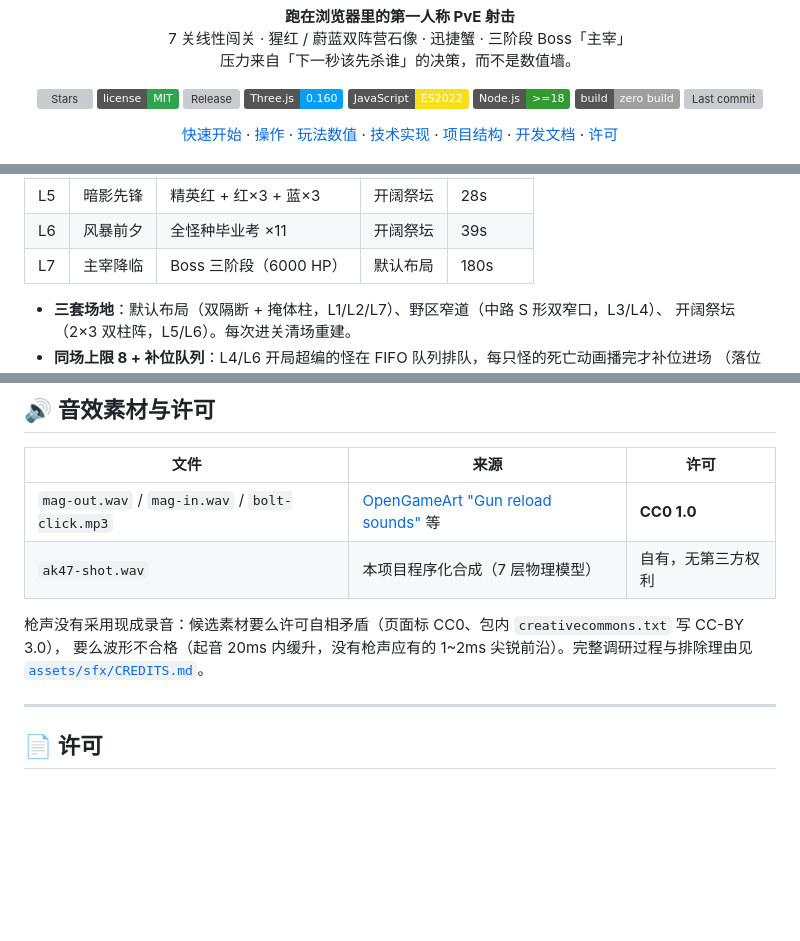
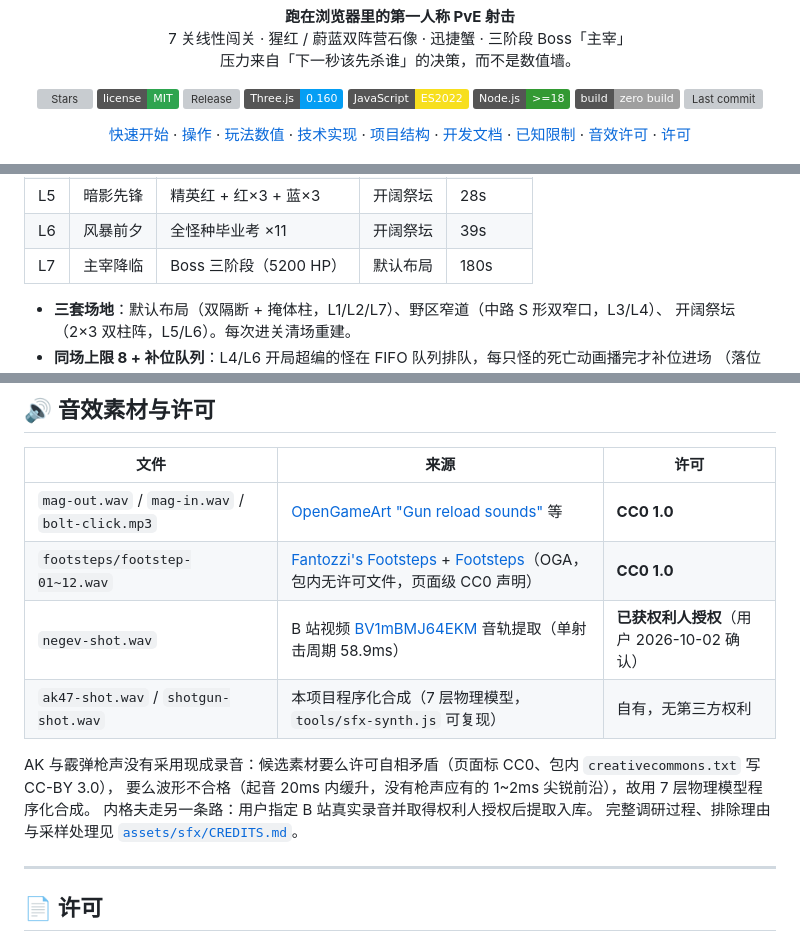
Before and after one commit to xiong356/shooting-game, a Markdown page: README.md, 3 parts joined by grey strips. Drawn GitHub-style; badges without logos; blank space fills up the shorter version; grey boxes are pictures that could not be loaded.

Commit message:
docs: README 事实纠错——Boss HP 6000→5200（对齐 M6 下调后实现）/ 音效表补全 18 文件含内格夫授权声明 / 行数与目录修正

```diff
--- a/README.md
+++ b/README.md
@@ -28,6 +28,8 @@
   <a href="#-技术实现要点">技术实现</a> ·
   <a href="#-项目结构">项目结构</a> ·
   <a href="#-开发文档">开发文档</a> ·
+  <a href="#-已知限制">已知限制</a> ·
+  <a href="#-音效素材与许可">音效许可</a> ·
   <a href="#-许可">许可</a>
 </p>
 
@@ -89,7 +91,7 @@ node server.js
 | L4 | 蟹群来袭 | 蟹×4 + 红×3 + 蓝×2 | 野区窄道 | 65s |
 | L5 | 暗影先锋 | 精英红 + 红×3 + 蓝×3 | 开阔祭坛 | 28s |
 | L6 | 风暴前夕 | 全怪种毕业考 ×11 | 开阔祭坛 | 39s |
-| L7 | 主宰降临 | Boss 三阶段（6000 HP） | 默认布局 | 180s |
+| L7 | 主宰降临 | Boss 三阶段（5200 HP） | 默认布局 | 180s |
 
 - **三套场地**：默认布局（双隔断 + 掩体柱，L1/L2/L7）、野区窄道（中路 S 形双窄口，L3/L4）、
   开阔祭坛（2×3 双柱阵，L5/L6）。每次进关清场重建。
@@ -228,11 +230,14 @@ shoot/
 | 文件 | 来源 | 许可 |
 |---|---|---|
 | `mag-out.wav` / `mag-in.wav` / `bolt-click.mp3` | [OpenGameArt "Gun reload sounds"](https://opengameart.org/content/gun-reload-sounds) 等 | **CC0 1.0** |
-| `ak47-shot.wav` | 本项目程序化合成（7 层物理模型） | 自有，无第三方权利 |
+| `footsteps/footstep-01~12.wav` | [Fantozzi's Footsteps](https://opengameart.org/content/fantozzis-footsteps-grasssand-stone) + [Footsteps](https://opengameart.org/content/footsteps-0)（OGA，包内无许可文件，页面级 CC0 声明） | **CC0 1.0** |
+| `negev-shot.wav` | B 站视频 [BV1mBMJ64EKM](https://www.bilibili.com/video/BV1mBMJ64EKM/) 音轨提取（单射击周期 58.9ms） | **已获权利人授权**（用户 2026-10-02 确认） |
+| `ak47-shot.wav` / `shotgun-shot.wav` | 本项目程序化合成（7 层物理模型，`tools/sfx-synth.js` 可复现） | 自有，无第三方权利 |
 
-枪声没有采用现成录音：候选素材要么许可自相矛盾（页面标 CC0、包内 `creativecommons.txt` 写 CC-BY 3.0），
-要么波形不合格（起音 20ms 内缓升，没有枪声应有的 1~2ms 尖锐前沿）。完整调研过程与排除理由见
-[`assets/sfx/CREDITS.md`](assets/sfx/CREDITS.md)。
+AK 与霰弹枪声没有采用现成录音：候选素材要么许可自相矛盾（页面标 CC0、包内 `creativecommons.txt` 写 CC-BY 3.0），
+要么波形不合格（起音 20ms 内缓升，没有枪声应有的 1~2ms 尖锐前沿），故用 7 层物理模型程序化合成。
+内格夫走另一条路：用户指定 B 站真实录音并取得权利人授权后提取入库。
+完整调研过程、排除理由与采样处理见 [`assets/sfx/CREDITS.md`](assets/sfx/CREDITS.md)。
 
 ---
 
```
Also changed, not shown: other parts of README.md (+2 -2 lines).
